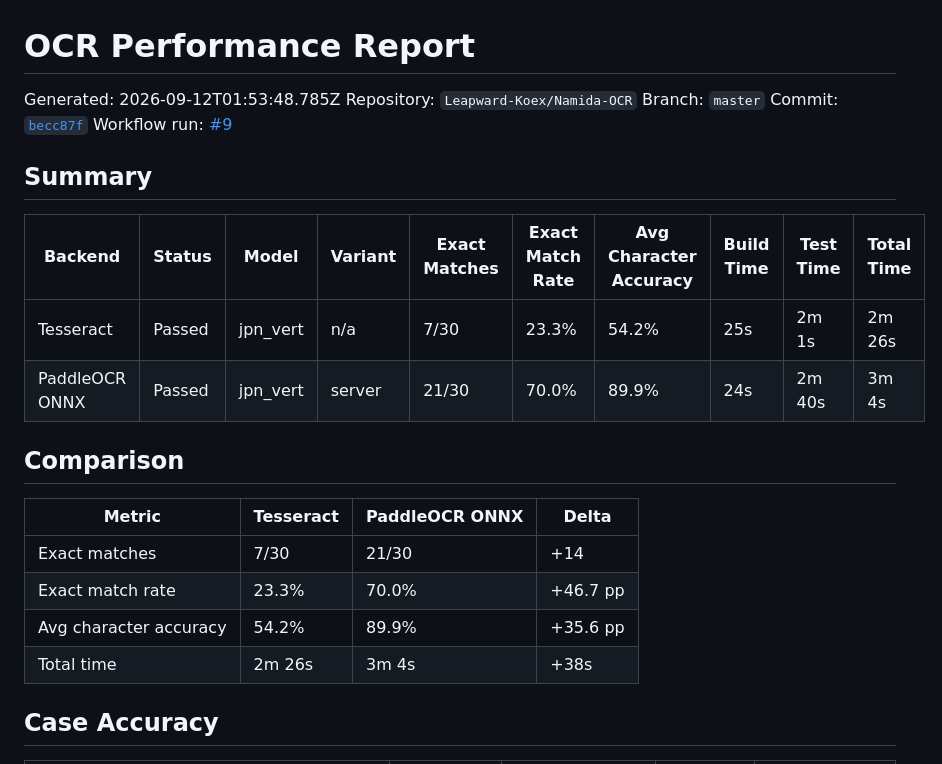
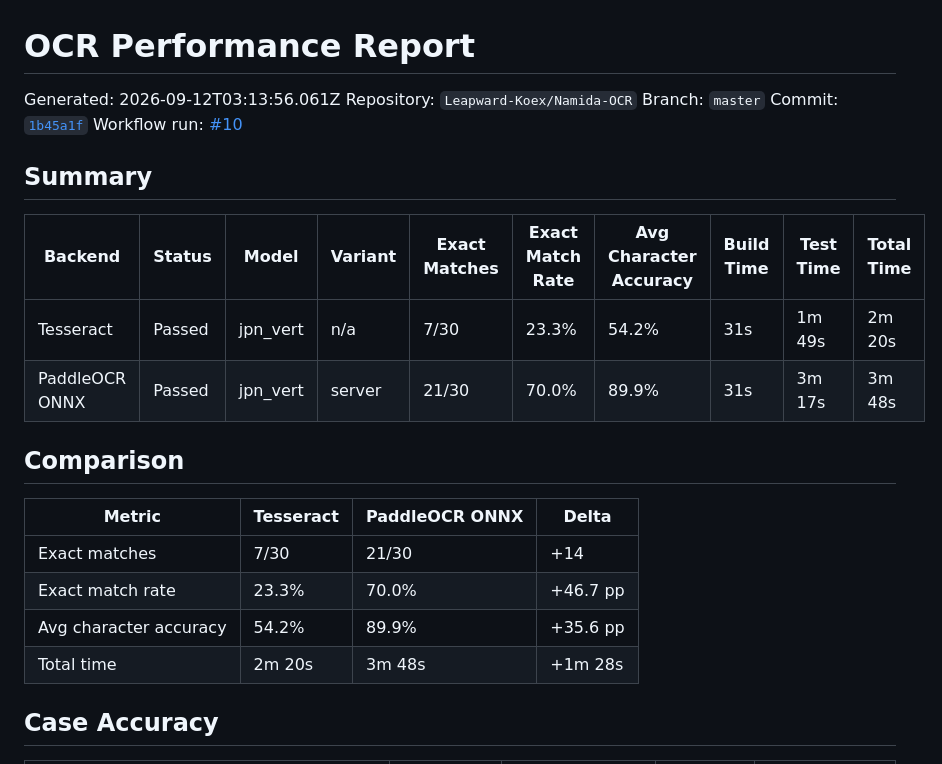
Before and after one commit to Leapward-Koex/Namida-OCR, a Markdown page: reports/ocr-performance.md, the part around the change. GitHub-like rendering.

Commit message:
chore: update OCR performance report [skip ci]

```diff
--- a/reports/ocr-performance.md
+++ b/reports/ocr-performance.md
@@ -2,18 +2,18 @@
 
 # OCR Performance Report
 
-Generated: 2026-09-12T01:53:48.785Z
+Generated: 2026-09-12T03:13:56.061Z
 Repository: `Leapward-Koex/Namida-OCR`
 Branch: `master`
-Commit: [`becc87f`](https://github.com/Leapward-Koex/Namida-OCR/commit/becc87fd2f0caa5b1a5450bc0478acd92c9dbcbc)
-Workflow run: [#9](https://github.com/Leapward-Koex/Namida-OCR/actions/runs/34665850501)
+Commit: [`1b45a1f`](https://github.com/Leapward-Koex/Namida-OCR/commit/1b45a1fd9bb4d33c1474d046f1dcfebfdfc4604f)
+Workflow run: [#10](https://github.com/Leapward-Koex/Namida-OCR/actions/runs/34669503490)
 
 ## Summary
 
 | Backend | Status | Model | Variant | Exact Matches | Exact Match Rate | Avg Character Accuracy | Build Time | Test Time | Total Time |
 | --- | --- | --- | --- | --- | --- | --- | --- | --- | --- |
-| Tesseract | Passed | jpn_vert | n/a | 7/30 | 23.3% | 54.2% | 25s | 2m 1s | 2m 26s |
-| PaddleOCR ONNX | Passed | jpn_vert | server | 21/30 | 70.0% | 89.9% | 24s | 2m 40s | 3m 4s |
+| Tesseract | Passed | jpn_vert | n/a | 7/30 | 23.3% | 54.2% | 31s | 1m 49s | 2m 20s |
+| PaddleOCR ONNX | Passed | jpn_vert | server | 21/30 | 70.0% | 89.9% | 31s | 3m 17s | 3m 48s |
 
 ## Comparison
 
@@ -22,7 +22,7 @@ Workflow run: [#9](https://github.com/Leapward-Koex/Namida-OCR/actions/runs/3466
 | Exact matches | 7/30 | 21/30 | +14 |
 | Exact match rate | 23.3% | 70.0% | +46.7 pp |
 | Avg character accuracy | 54.2% | 89.9% | +35.6 pp |
-| Total time | 2m 26s | 3m 4s | +38s |
+| Total time | 2m 20s | 3m 48s | +1m 28s |
 
 ## Case Accuracy
 
```
